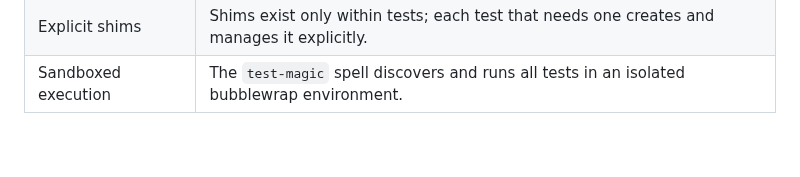
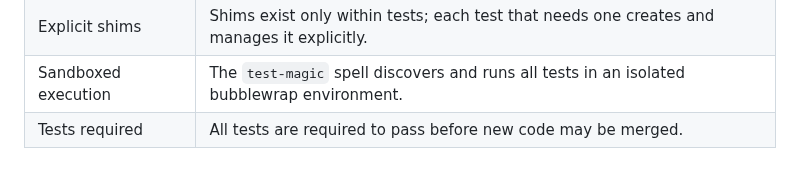
Before and after one commit to andersaamodt/wizardry, a Markdown page: README.md, the part around the change. GitHub-like rendering.

Commit message:
Add requirement for all tests to pass before merging

```diff
--- a/README.md
+++ b/README.md
@@ -249,3 +249,4 @@ Principles of the testing suite:
 | Full mode coverage    | Subtests cover all valid paths and error conditions. |
 | Explicit shims        | Shims exist only within tests; each test that needs one creates and manages it explicitly. |
 | Sandboxed execution   | The `test-magic` spell discovers and runs all tests in an isolated bubblewrap environment. |
+| Tests required | All tests are required to pass before new code may be merged. |
```
